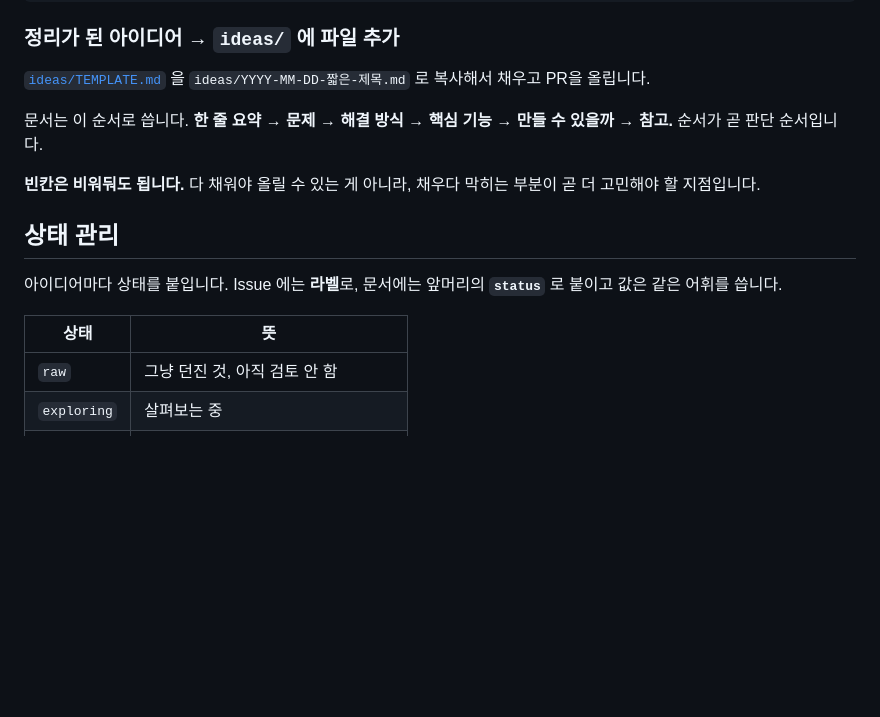
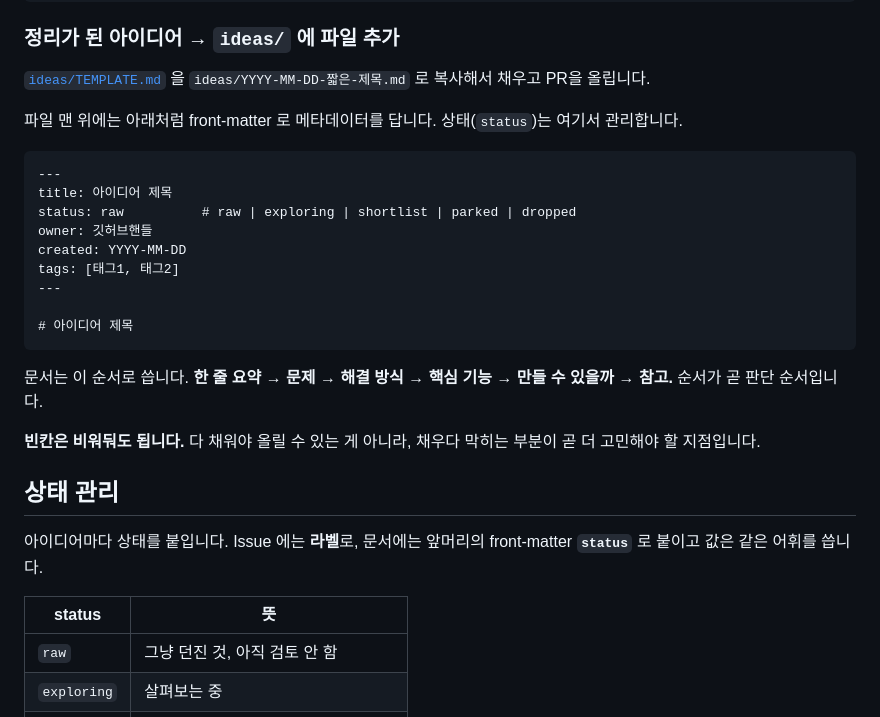
Before and after one commit to SodaCookieTeam/ideation, a Markdown page: README.md, the part around the change. GitHub-like rendering; blank space fills up the shorter version.

````diff
--- a/README.md
+++ b/README.md
@@ -31,15 +31,29 @@
 
 [`ideas/TEMPLATE.md`](ideas/TEMPLATE.md) 을 `ideas/YYYY-MM-DD-짧은-제목.md` 로 복사해서 채우고 PR을 올립니다.
 
+파일 맨 위에는 아래처럼 front-matter 로 메타데이터를 답니다. 상태(`status`)는 여기서 관리합니다.
+
+```markdown
+---
+title: 아이디어 제목
+status: raw          # raw | exploring | shortlist | parked | dropped
+owner: 깃허브핸들
+created: YYYY-MM-DD
+tags: [태그1, 태그2]
+---
+
+# 아이디어 제목
+```
+
 문서는 이 순서로 씁니다. **한 줄 요약 → 문제 → 해결 방식 → 핵심 기능 → 만들 수 있을까 → 참고.** 순서가 곧 판단 순서입니다.
 
 **빈칸은 비워둬도 됩니다.** 다 채워야 올릴 수 있는 게 아니라, 채우다 막히는 부분이 곧 더 고민해야 할 지점입니다.
 
 ## 상태 관리
 
-아이디어마다 상태를 붙입니다. Issue 에는 **라벨**로, 문서에는 앞머리의 **`status`** 로 붙이고 값은 같은 어휘를 씁니다.
+아이디어마다 상태를 붙입니다. Issue 에는 **라벨**로, 문서에는 앞머리의 front-matter **`status`** 로 붙이고 값은 같은 어휘를 씁니다.
 
-| 상태 | 뜻 |
+| status | 뜻 |
 | --- | --- |
 | `raw` | 그냥 던진 것, 아직 검토 안 함 |
 | `exploring` | 살펴보는 중 |
````
Also changed, not shown: ideas/2026-09-09-멀티에이전트-지원금-복지-비서.md (added, +91 -0 lines), ideas/2026-09-09-민원-이의신청-문서-작성-에이전트.md (added, +41 -0 lines).
